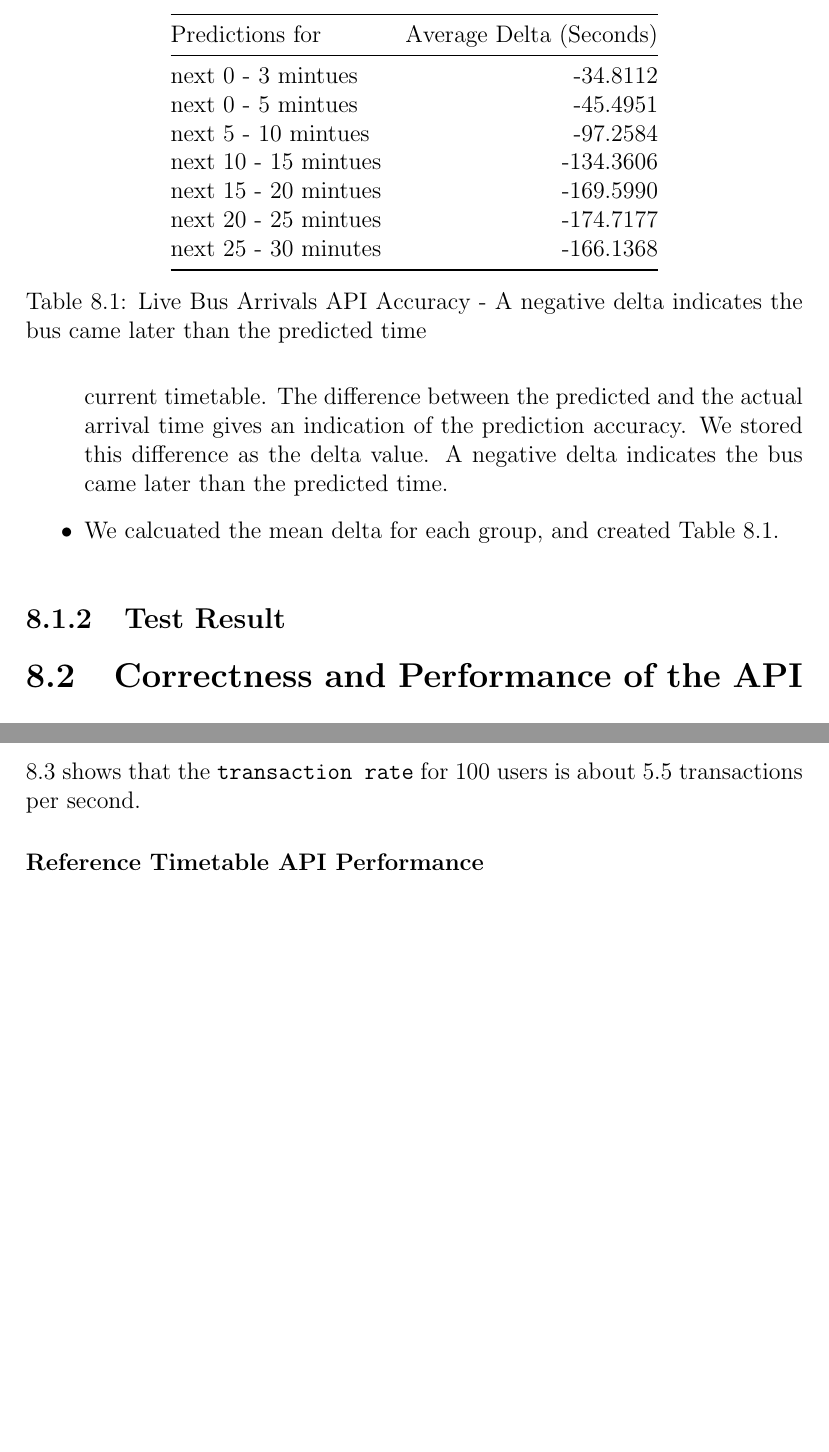
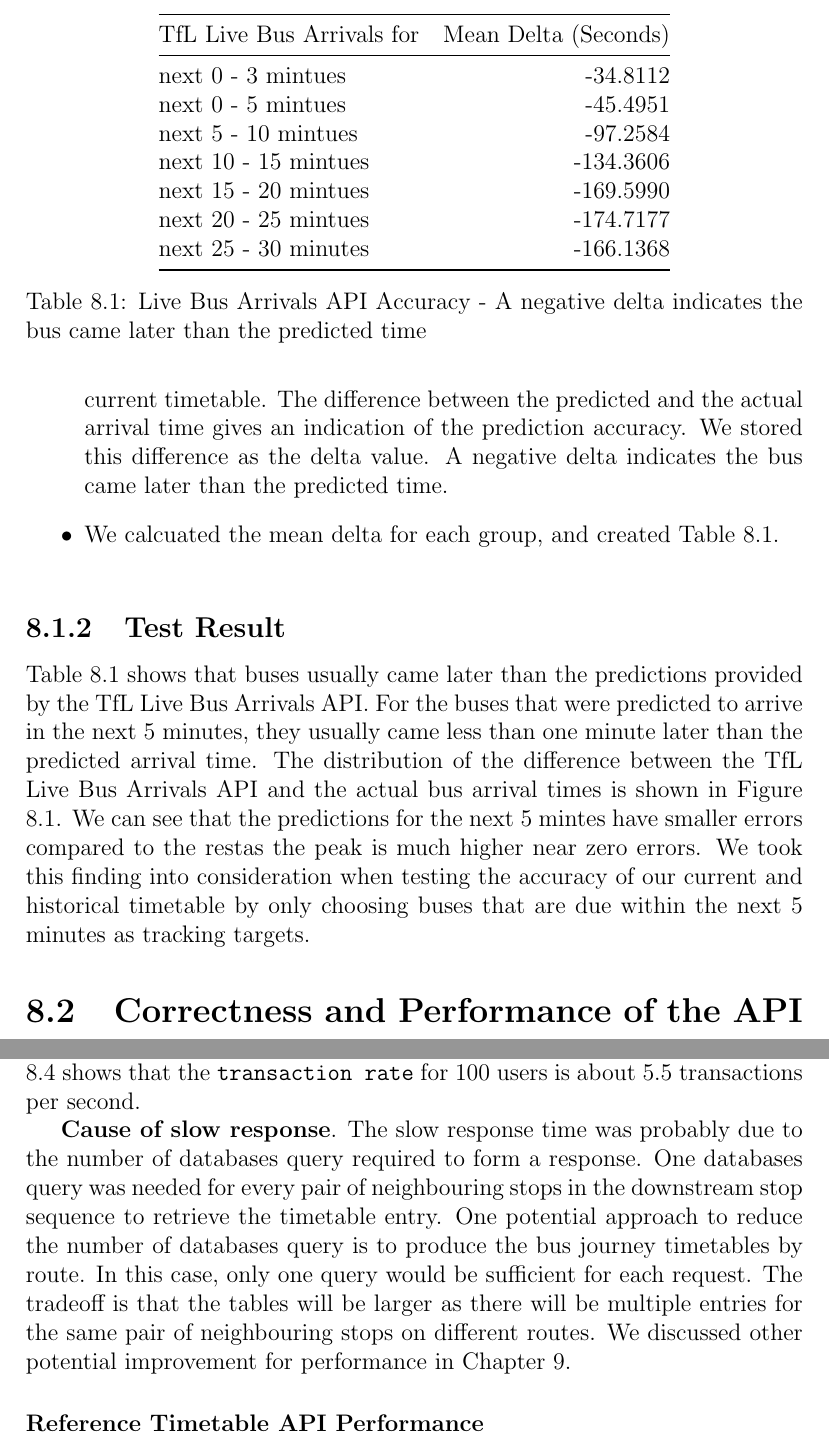
Before and after one commit to yangfanzhuhai/report, a LaTeX thesis (report.tex, which reads evaluation.tex): two parts of pages 45 and 47 of 63 before the commit and two parts of pages 44 and 47 of 64 after it, joined at a grey line, cut at the place of the change, the shorter picture padded with empty space. Compiled offline with pdfLaTeX.

Commit message:
updated evaluation

```diff
--- a/evaluation.tex
+++ b/evaluation.tex
@@ -20,7 +20,7 @@
 \begin{table}
 \centering
 \begin{tabular}{@{}lr@{}} \toprule
-Predictions for & Average Delta (Seconds) \\ \midrule
+TfL Live Bus Arrivals for & Mean Delta (Seconds) \\ \midrule
 next 0 - 3 mintues & -34.8112 \\
 next 0 - 5 mintues & -45.4951 \\
 next 5 - 10 mintues & -97.2584 \\
@@ -35,3 +35,4 @@ next 25 - 30 minutes & -166.1368 \\
 \end{table}
 
 \subsection{Test Result}
+\par Table \ref{table:countdown_evaluation} shows that buses usually came later than the predictions provided by the TfL Live Bus Arrivals API. For the buses that were predicted to arrive in the next 5 minutes, they usually came less than one minute later than the predicted arrival time. The distribution of the difference between the \acrshort{tfl} Live Bus Arrivals API and the actual bus arrival times is shown in Figure \ref{fig:countdown}. We can see that the predictions for the next 5 mintes have smaller errors compared to the restas the peak is much higher near zero errors. We took this finding into consideration when testing the accuracy of our current and historical timetable by only choosing buses that are due within the next 5 minutes as tracking targets.
@@ -38,3 +44,5 @@ next 25 - 30 minutes & -166.1368 \\
+\end{figure}
+
 
 \section{Correctness and Performance of the API}
 \subsection{Tool}
@@ -70,6 +78,7 @@ next 25 - 30 minutes & -166.1368 \\
 
 \par Figure \ref{fig:siege_pre_api_availability} shows that the \texttt{availability} drops below 100\% when there were more than 100 users accessing the API simultaneously. We used this as a benchmark for the number of uses the current server can reliably handle. Figure \ref{fig:siege_pre_api_response_time} shows that the average \texttt{response time} for 100 users is approximately 15 seconds, and increases as the number of users increases. Figure \ref{fig:siege_pre_api_transfer_rate} shows that the \texttt{transaction rate} for 100 users is about 5.5 transactions per second.
 
+\textbf{Cause of slow response}. The slow response time was probably due to the number of databases query required to form a response. One databases query was needed for every pair of neighbouring stops in the downstream stop sequence to retrieve the timetable entry. One potential approach to reduce the number of databases query is to produce the bus journey timetables by route. In this case, only one query would be sufficient for each request. The tradeoff is that the tables will be larger as there will be multiple entries for the same pair of neighbouring stops on different routes. We discussed other potential improvement for performance in Chapter \ref{ch:future_work}.
 
 \begin{figure}
 \centering
```
Also changed, not shown: figures/architecture.pdf (added), evaluation.tex (5 more changed lines).
